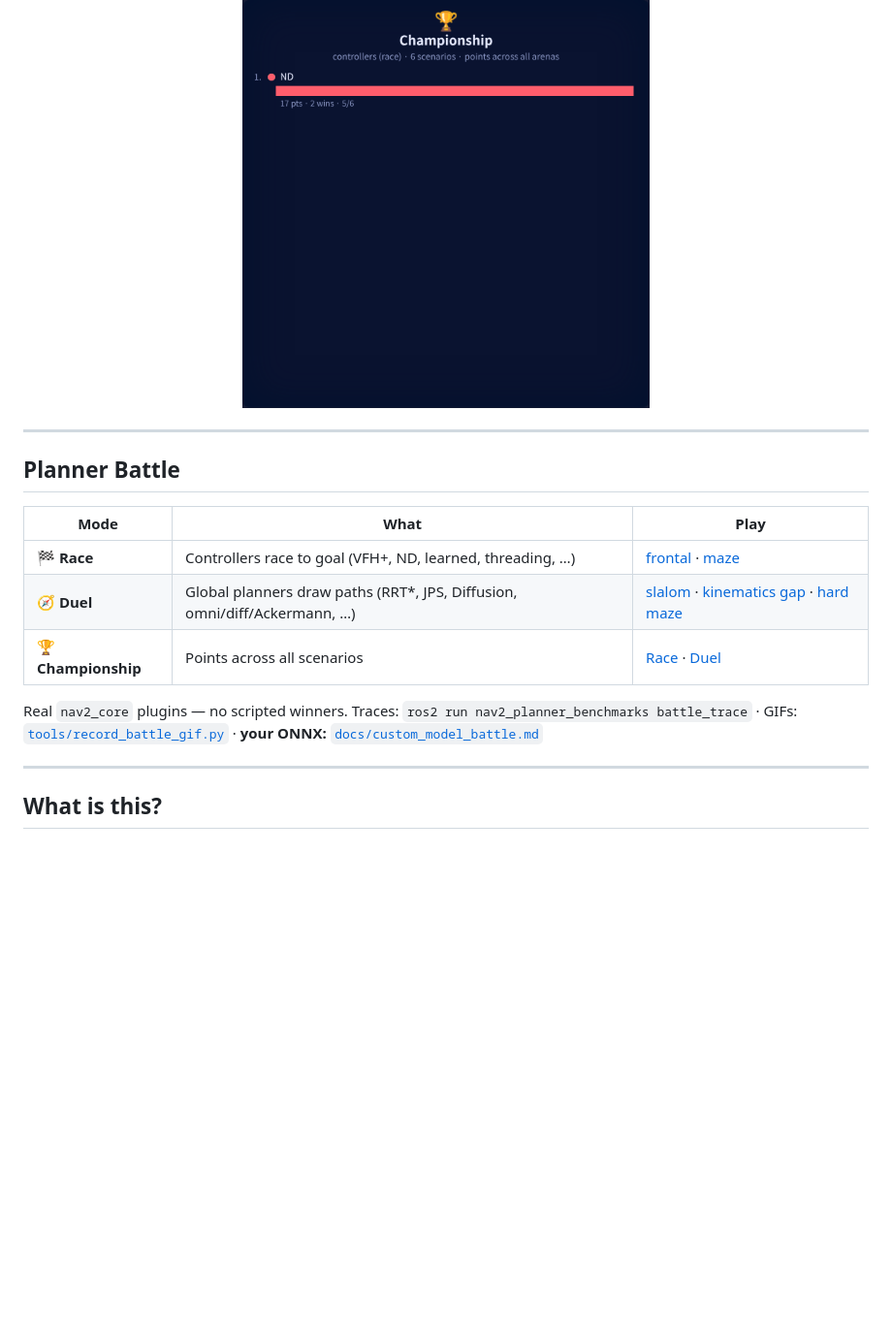
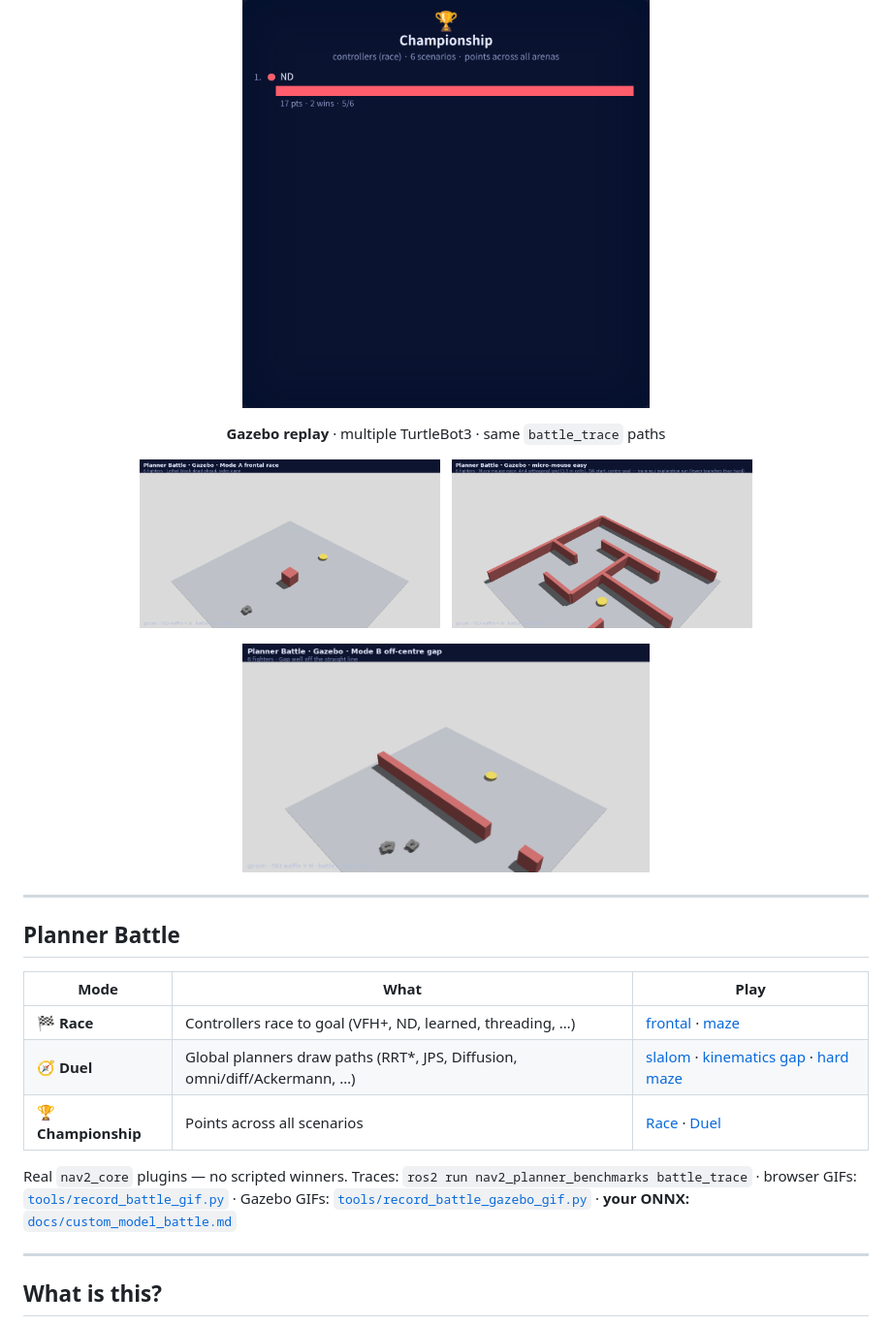
Before and after one commit to rsasaki0109/Nav2PlannerBattle, a Markdown page: README.md, the part around the change. Shown at 97% size. Rendered like a GitHub page; pictures changed too: docs/battle_gazebo_duel.gif (added), docs/battle_gazebo_maze.gif (added), docs/battle_gazebo_race.gif (added); blank space fills up the shorter version.

Commit message:
Add Gazebo 3D battle replay GIFs to README and recorder.
Surface multi-TurtleBot Gazebo replays of battle_trace paths alongside the browser battle GIFs so the landing page shows both 2D and 3D views.

```diff
--- a/README.md
+++ b/README.md
@@ -25,6 +25,18 @@
   <a href="https://rsasaki0109.github.io/Nav2PlannerBattle/?m=C"><img src="docs/battle_championship.gif" width="420" alt="Championship — aggregate rankings"></a>
 </p>
 
+<p align="center"><strong>Gazebo replay</strong> · multiple TurtleBot3 · same <code>battle_trace</code> paths</p>
+
+<p align="center">
+  <img src="docs/battle_gazebo_race.gif" width="310" alt="Gazebo — Mode A race">
+  &nbsp;
+  <img src="docs/battle_gazebo_maze.gif" width="310" alt="Gazebo — micro-mouse maze">
+</p>
+
+<p align="center">
+  <img src="docs/battle_gazebo_duel.gif" width="420" alt="Gazebo — planner duel">
+</p>
+
 ---
 
 ## Planner Battle
@@ -35,7 +47,7 @@
 | **🧭 Duel** | Global planners draw paths (RRT*, JPS, Diffusion, omni/diff/Ackermann, …) | [slalom](https://rsasaki0109.github.io/Nav2PlannerBattle/?m=B&s=6) · [kinematics gap](https://rsasaki0109.github.io/Nav2PlannerBattle/?m=B&s=3) · [hard maze](https://rsasaki0109.github.io/Nav2PlannerBattle/?m=B&s=9) |
 | **🏆 Championship** | Points across all scenarios | [Race](https://rsasaki0109.github.io/Nav2PlannerBattle/?m=C) · [Duel](https://rsasaki0109.github.io/Nav2PlannerBattle/?m=C&sub=B) |
 
-Real `nav2_core` plugins — no scripted winners. Traces: `ros2 run nav2_planner_benchmarks battle_trace` · GIFs: [`tools/record_battle_gif.py`](tools/record_battle_gif.py) · **your ONNX:** [`docs/custom_model_battle.md`](docs/custom_model_battle.md)
+Real `nav2_core` plugins — no scripted winners. Traces: `ros2 run nav2_planner_benchmarks battle_trace` · browser GIFs: [`tools/record_battle_gif.py`](tools/record_battle_gif.py) · Gazebo GIFs: [`tools/record_battle_gazebo_gif.py`](tools/record_battle_gazebo_gif.py) · **your ONNX:** [`docs/custom_model_battle.md`](docs/custom_model_battle.md)
 
 ---
 
```
Also changed, not shown: plan.md (+3 -1 lines), tools/nav2_planner_battle/README.md (+9 -1 lines), 4 other files.
